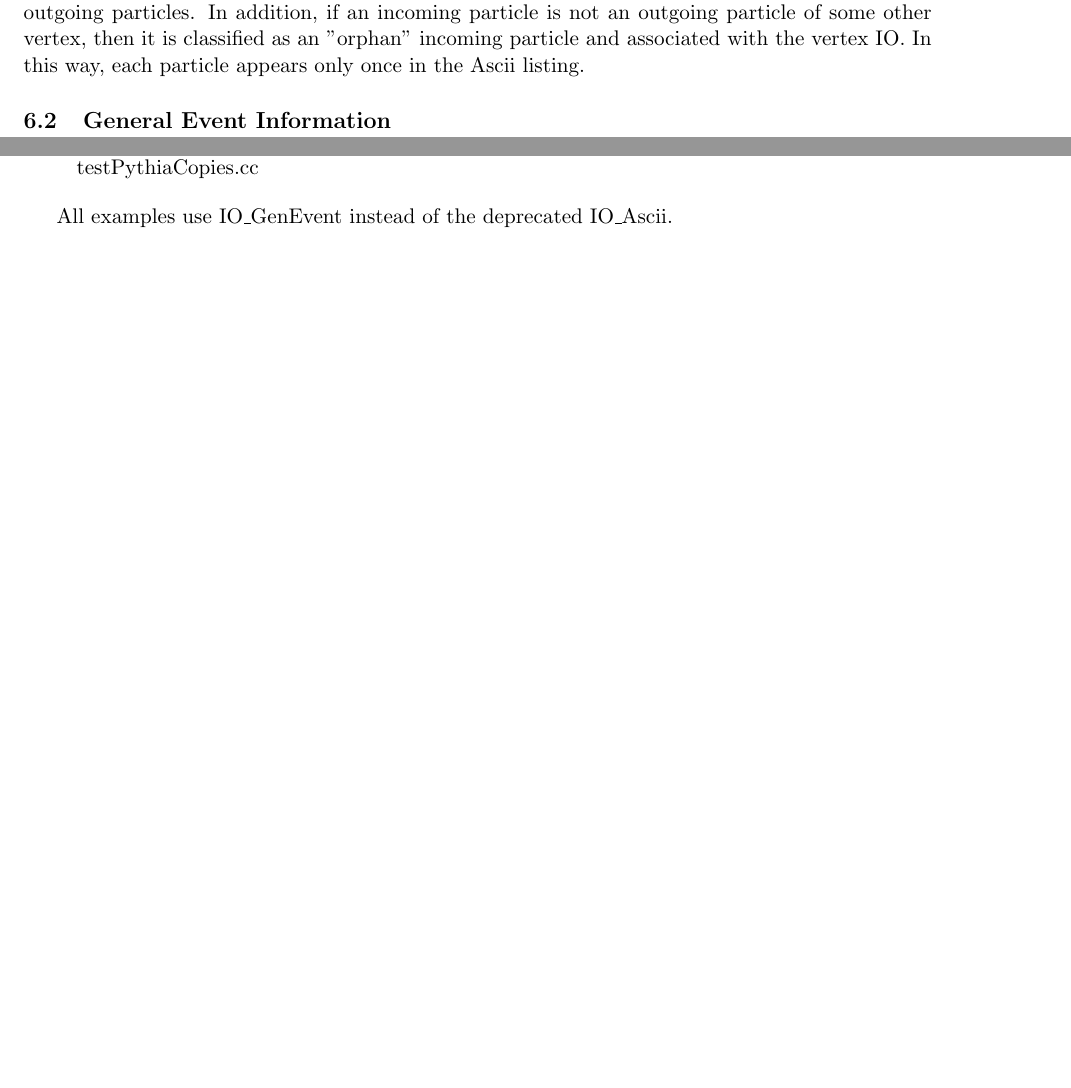
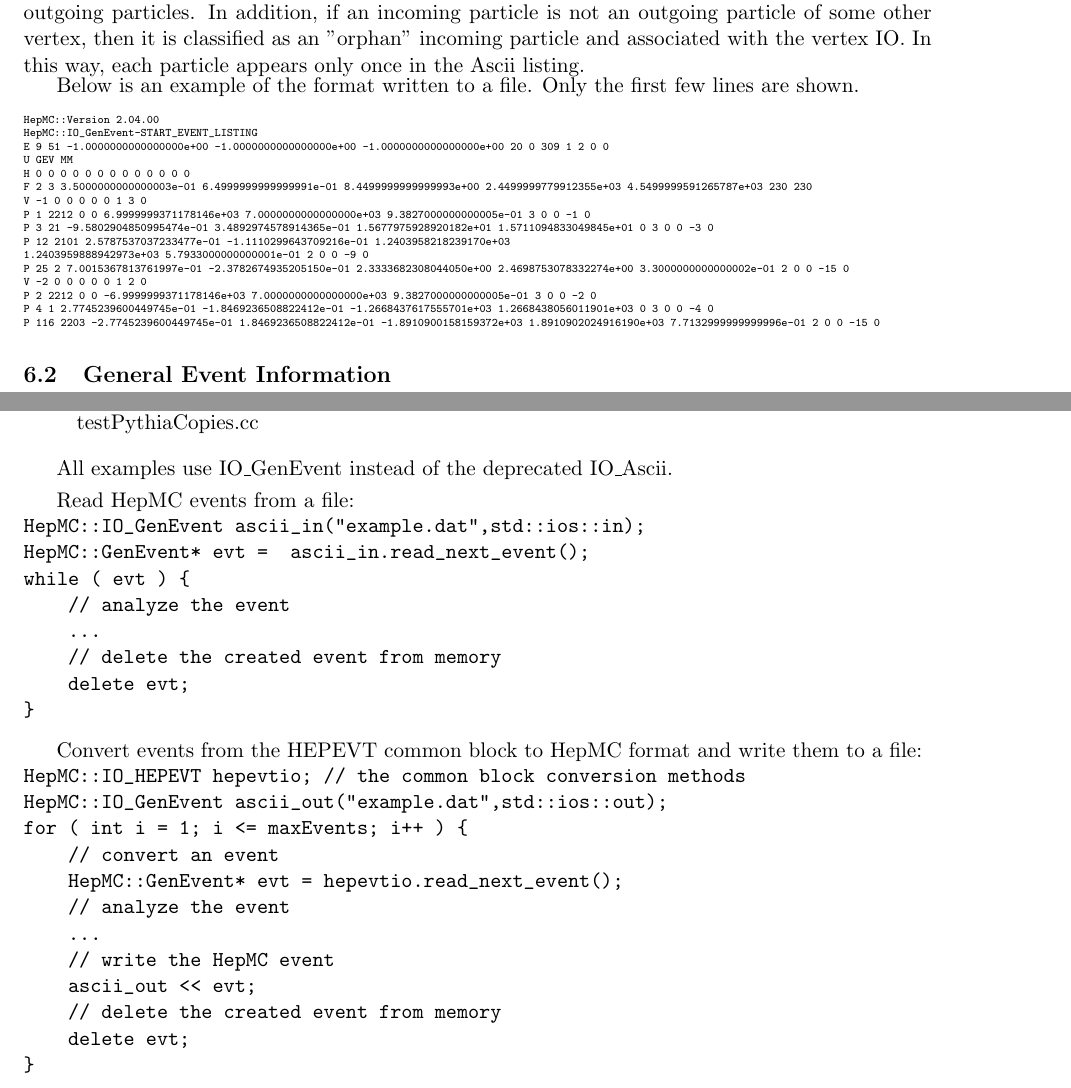
Before and after one commit to hep-mirrors/hepmc, a LaTeX paper (doc/HepMC2_user_manual.tex): two parts of pages 16 and 18 of 21 before the commit and two parts of pages 16 and 18 of 22 after it, joined at a grey line, cut so that both start at the same text, the shorter picture padded with empty space. Compiled offline with pdfLaTeX; a LaTeX package or settings file that is missing is left out.

Commit message:
ready for 2.04.00
git-svn-id: svn+ssh://svn.cern.ch/reps/hepmc/trunk@355 4525493e-7705-40b1-a816-d608a930855b

```diff
--- a/doc/HepMC2_user_manual.tex
+++ b/doc/HepMC2_user_manual.tex
@@ -1128,6 +1126,29 @@ some other vertex, then it is classified as an "orphan" incoming particle
 and associated with the vertex IO.
 In this way, each particle appears only once in the Ascii listing.
 
+Below is an example of the format written to a file.
+Only the first few lines are shown.
+{\tiny
+\begin{verbatim}
+HepMC::Version 2.04.00
+HepMC::IO_GenEvent-START_EVENT_LISTING
+E 9 51 -1.0000000000000000e+00 -1.0000000000000000e+00 -1.0000000000000000e+00 20 0 309 1 2 0 0
+U GEV MM
+H 0 0 0 0 0 0 0 0 0 0 0 0 0
+F 2 3 3.5000000000000003e-01 6.4999999999999991e-01 8.4499999999999993e+00 2.4499999779912355e+03 4.5499999591265787e+03 230 230
+V -1 0 0 0 0 0 1 3 0
+P 1 2212 0 0 6.9999999371178146e+03 7.0000000000000000e+03 9.3827000000000005e-01 3 0 0 -1 0
+P 3 21 -9.5802904850995474e-01 3.4892974578914365e-01 1.5677975928920182e+01 1.5711094833049845e+01 0 3 0 0 -3 0
+P 12 2101 2.5787537037233477e-01 -1.1110299643709216e-01 1.2403958218239170e+03
+1.2403959888942973e+03 5.7933000000000001e-01 2 0 0 -9 0
+P 25 2 7.0015367813761997e-01 -2.3782674935205150e-01 2.3333682308044050e+00 2.4698753078332274e+00 3.3000000000000002e-01 2 0 0 -15 0
+V -2 0 0 0 0 0 1 2 0
+P 2 2212 0 0 -6.9999999371178146e+03 7.0000000000000000e+03 9.3827000000000005e-01 3 0 0 -2 0
+P 4 1 2.7745239600449745e-01 -1.8469236508822412e-01 -1.2668437617555701e+03 1.2668438056011901e+03 0 3 0 0 -4 0
+P 116 2203 -2.7745239600449745e-01 1.8469236508822412e-01 -1.8910900158159372e+03 1.8910902024916190e+03 7.7132999999999996e-01 2 0 0 -15 0
+\end{verbatim}
+}
+
 %
 %%%%%%%%%%%%%%%%%%%%%%%%%%%%%%%%%%%%%%%%%%%%%%%%%%%%%%%%%%%%%%%%%%%%%
 %
@@ -1284,6 +1305,38 @@ The tests are not installed.
 
 All examples use IO\_GenEvent instead of the deprecated IO\_Ascii.
 
+\vspace {1mm}
+Read HepMC events from a file:
+\vspace {-3mm}
+\begin{verbatim}
+HepMC::IO_GenEvent ascii_in("example.dat",std::ios::in);
+HepMC::GenEvent* evt =  ascii_in.read_next_event();
+while ( evt ) {
+    // analyze the event
+    ...
+    // delete the created event from memory
+    delete evt;
+}
+\end{verbatim}
+
+Convert events from the HEPEVT common block to HepMC format
+and write them to a file:
+\vspace {-3mm}
+\begin{verbatim}
+HepMC::IO_HEPEVT hepevtio;	// the common block conversion methods
+HepMC::IO_GenEvent ascii_out("example.dat",std::ios::out);
+for ( int i = 1; i <= maxEvents; i++ ) {
+    // convert an event
+    HepMC::GenEvent* evt = hepevtio.read_next_event();
+    // analyze the event
+    ...
+    // write the HepMC event
+    ascii_out << evt;
+    // delete the created event from memory
+    delete evt;
+}
+\end{verbatim}
+
 %
 %%%%%%%%%%%%%%%%%%%%%%%%%%%%%%%%%%%%%%%%%%%%%%%%%%%%%%%%%%%%%%%%%%%%%
 %
```
Also changed, not shown: doc/HepMC2_user_manual.tex (23 more changed lines), 8 other files.
